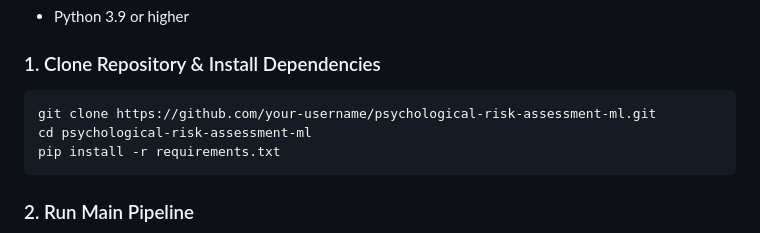
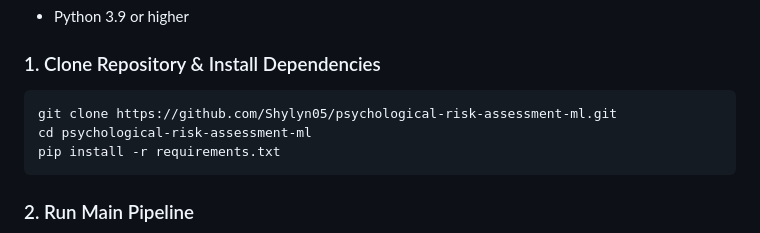
Before and after one commit to Shylyn05/psychological-risk-assessment-ml, a Markdown page: README.md, the part around the change. Drawn GitHub-style.

Commit message:
Update repository URL in README

````diff
--- a/README.md
+++ b/README.md
@@ -177,7 +177,7 @@ student-psych-assessment/
 
 ### 1. Clone Repository & Install Dependencies
 ```bash
-git clone https://github.com/your-username/psychological-risk-assessment-ml.git
+git clone https://github.com/Shylyn05/psychological-risk-assessment-ml.git
 cd psychological-risk-assessment-ml
 pip install -r requirements.txt
 ```
````
